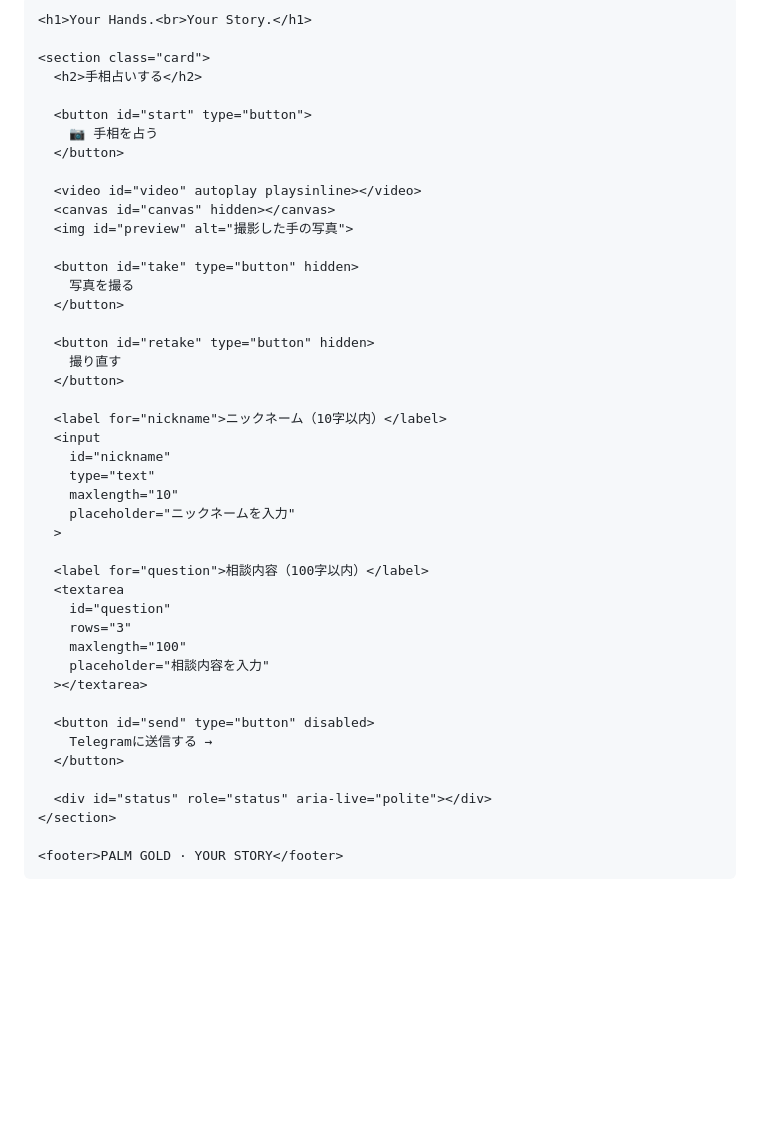
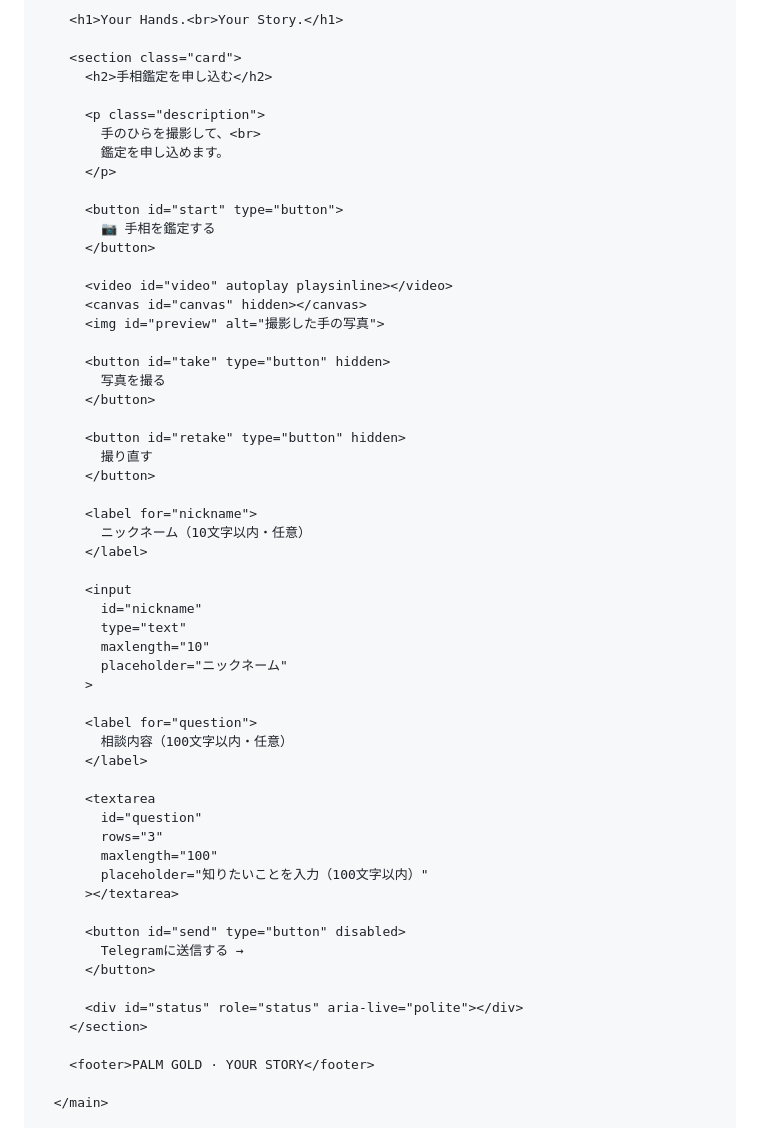
Before and after one commit to real-jp/tesouuranai, a Markdown page: README.md, the part around one of its changes. Drawn GitHub-style; blank space fills up the shorter version.

```diff
--- a/README.md
+++ b/README.md
@@ -119,10 +127,15 @@
     <h1>Your Hands.<br>Your Story.</h1>
 
     <section class="card">
-      <h2>手相占いする</h2>
+      <h2>手相鑑定を申し込む</h2>
+
+      <p class="description">
+        手のひらを撮影して、<br>
+        鑑定を申し込めます。
+      </p>
 
       <button id="start" type="button">
-        📷 手相を占う
+        📷 手相を鑑定する
       </button>
 
       <video id="video" autoplay playsinline></video>
@@ -137,20 +150,26 @@
         撮り直す
       </button>
 
-      <label for="nickname">ニックネーム（10字以内）</label>
+      <label for="nickname">
+        ニックネーム（10文字以内・任意）
+      </label>
+
       <input
         id="nickname"
         type="text"
         maxlength="10"
-        placeholder="ニックネームを入力"
+        placeholder="ニックネーム"
       >
 
-      <label for="question">相談内容（100字以内）</label>
+      <label for="question">
+        相談内容（100文字以内・任意）
+      </label>
+
       <textarea
         id="question"
         rows="3"
         maxlength="100"
-        placeholder="相談内容を入力"
+        placeholder="知りたいことを入力（100文字以内）"
       ></textarea>
 
       <button id="send" type="button" disabled>
@@ -161,6 +180,7 @@
     </section>
 
     <footer>PALM GOLD · YOUR STORY</footer>
+
   </main>
 
   <script>
```
Also changed, not shown: other parts of README.md (+23 -6 lines).
